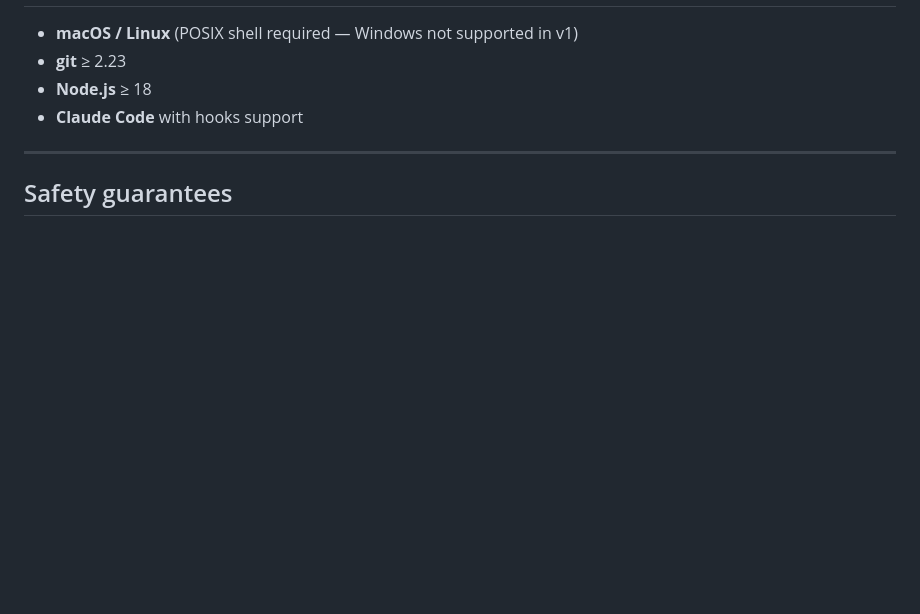
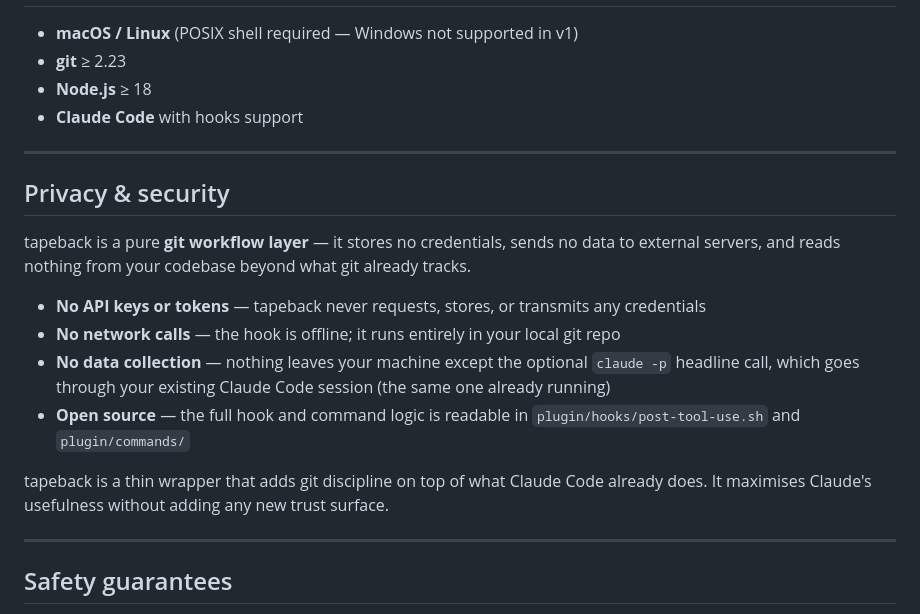
Before and after one commit to aligredo/tapeback, a Markdown page: README.md, the part around the change. Rendered like a GitHub page; blank space fills up the shorter version.

Commit message:
docs(readme): add privacy & security section
Co-Authored-By: Claude Sonnet 4.6 <noreply@anthropic.com>

```diff
--- a/README.md
+++ b/README.md
@@ -132,6 +132,19 @@ tapeback reads `.tapeback.json` from your project root:
 
 ---
 
+## Privacy & security
+
+tapeback is a pure **git workflow layer** — it stores no credentials, sends no data to external servers, and reads nothing from your codebase beyond what git already tracks.
+
+- **No API keys or tokens** — tapeback never requests, stores, or transmits any credentials
+- **No network calls** — the hook is offline; it runs entirely in your local git repo
+- **No data collection** — nothing leaves your machine except the optional `claude -p` headline call, which goes through your existing Claude Code session (the same one already running)
+- **Open source** — the full hook and command logic is readable in `plugin/hooks/post-tool-use.sh` and `plugin/commands/`
+
+tapeback is a thin wrapper that adds git discipline on top of what Claude Code already does. It maximises Claude's usefulness without adding any new trust surface.
+
+---
+
 ## Safety guarantees
 
 - The hook **always exits 0** — it can never block or crash your Claude session
```
